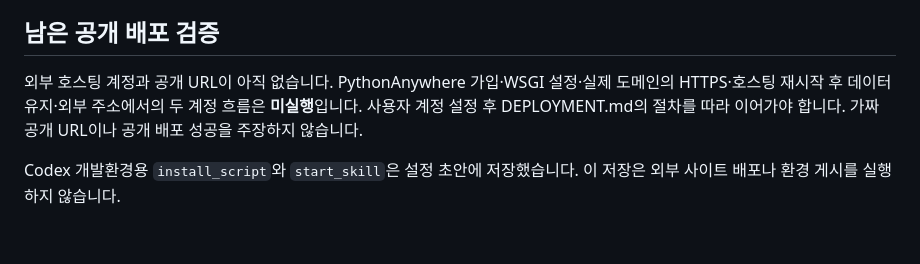
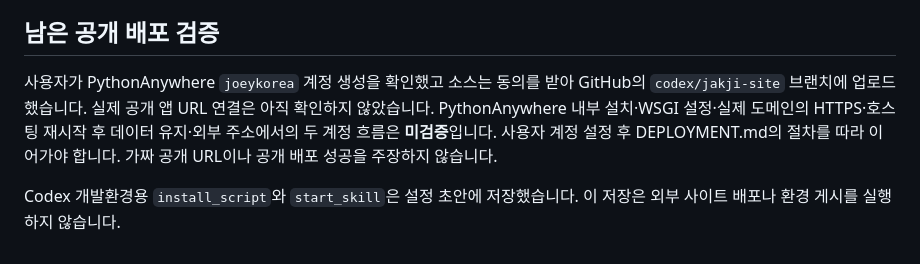
Before and after one commit to joeykoreawy/-, a Markdown page: docs/VALIDATION.md, the part around the change. GitHub-like rendering.

Commit message:
Document direct GitHub deployment for joeykorea

```diff
--- a/docs/VALIDATION.md
+++ b/docs/VALIDATION.md
@@ -38,6 +38,6 @@
 
 ## 남은 공개 배포 검증
 
-외부 호스팅 계정과 공개 URL이 아직 없습니다. PythonAnywhere 가입·WSGI 설정·실제 도메인의 HTTPS·호스팅 재시작 후 데이터 유지·외부 주소에서의 두 계정 흐름은 **미실행**입니다. 사용자 계정 설정 후 DEPLOYMENT.md의 절차를 따라 이어가야 합니다. 가짜 공개 URL이나 공개 배포 성공을 주장하지 않습니다.
+사용자가 PythonAnywhere `joeykorea` 계정 생성을 확인했고 소스는 동의를 받아 GitHub의 `codex/jakji-site` 브랜치에 업로드했습니다. 실제 공개 앱 URL 연결은 아직 확인하지 않았습니다. PythonAnywhere 내부 설치·WSGI 설정·실제 도메인의 HTTPS·호스팅 재시작 후 데이터 유지·외부 주소에서의 두 계정 흐름은 **미검증**입니다. 사용자 계정 설정 후 DEPLOYMENT.md의 절차를 따라 이어가야 합니다. 가짜 공개 URL이나 공개 배포 성공을 주장하지 않습니다.
 
 Codex 개발환경용 `install_script`와 `start_skill`은 설정 초안에 저장했습니다. 이 저장은 외부 사이트 배포나 환경 게시를 실행하지 않습니다.
```
Also changed, not shown: docs/DEPLOYMENT-joeykorea.md (+6 -10 lines), docs/DEPLOYMENT.md (+1 -1 lines).
